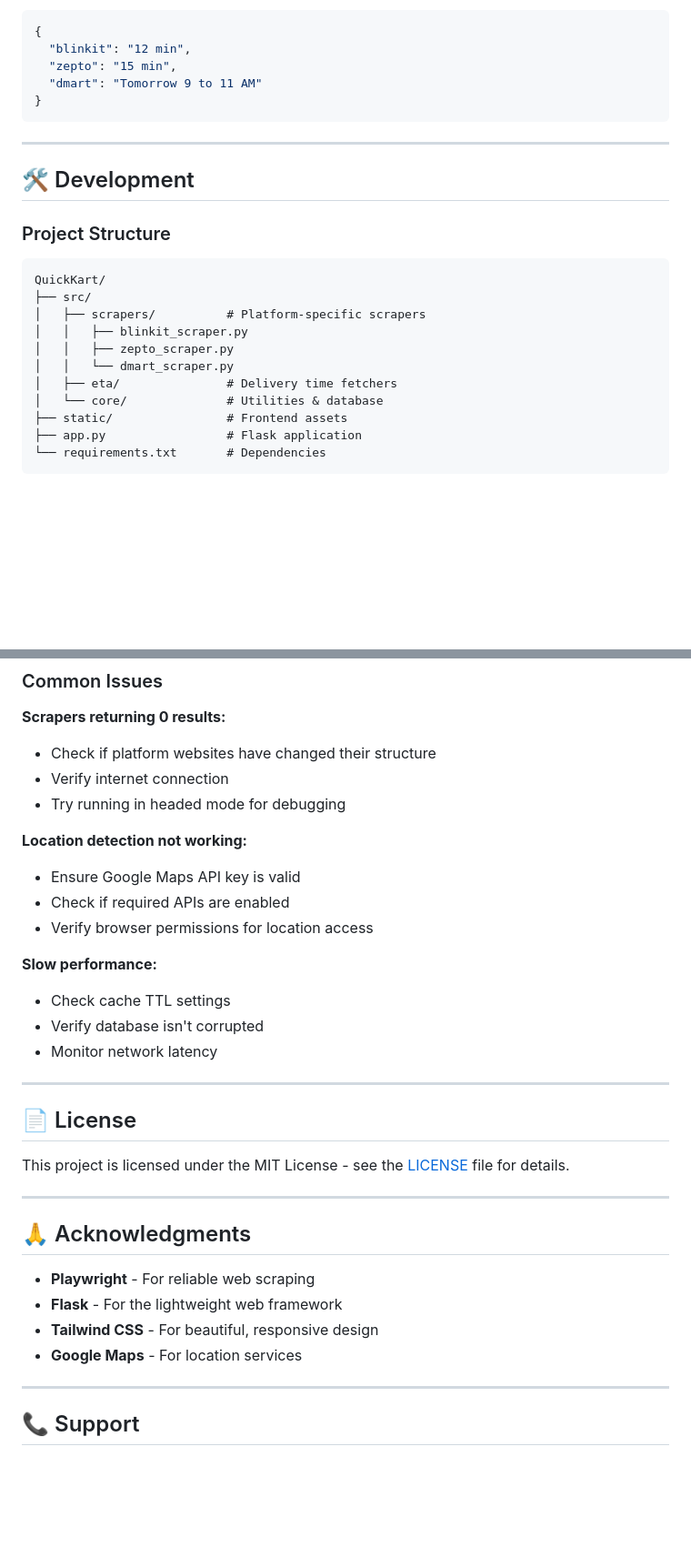
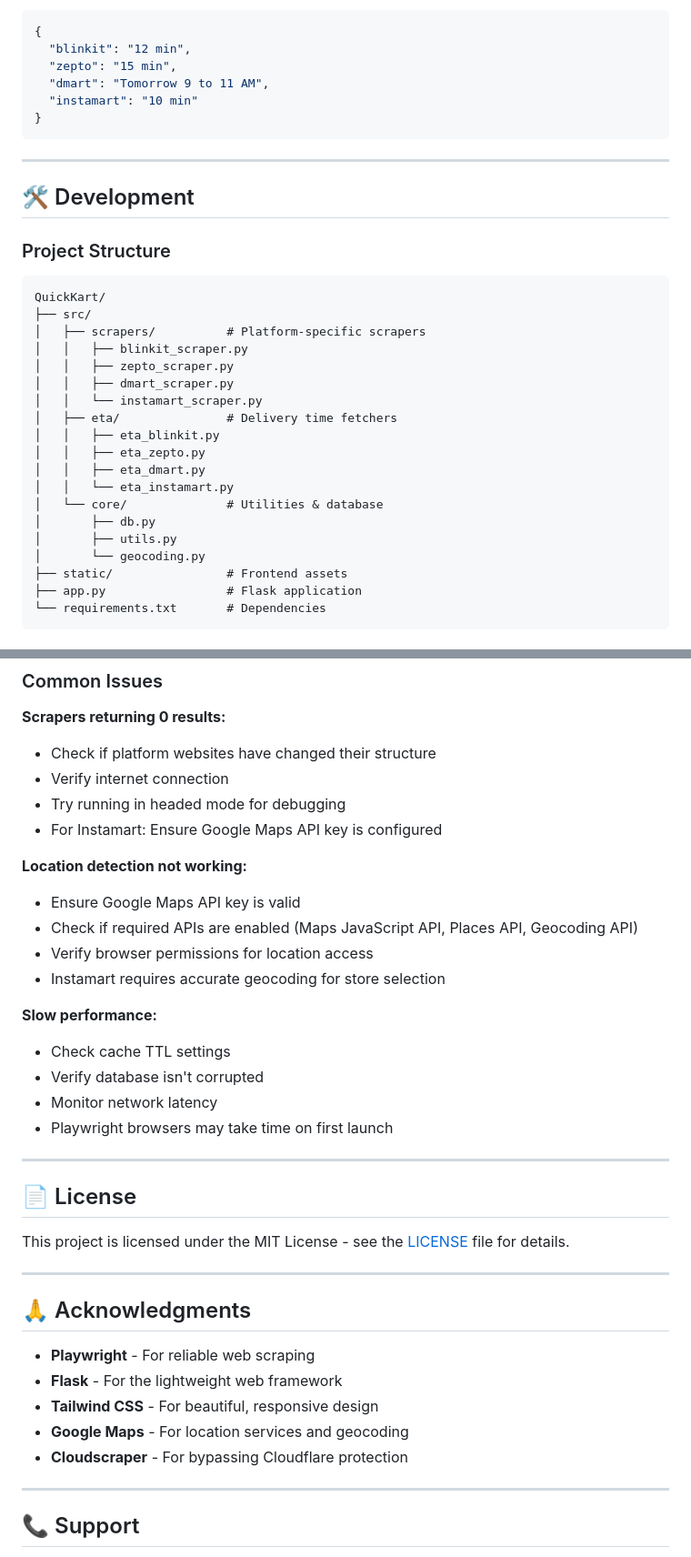
Before and after one commit to iamvikkuarya/QuickKart, a Markdown page: README.md, 2 parts joined by grey strips. Shown at 91% size. GitHub-like rendering; blank space fills up the shorter version.

````diff
--- a/README.md
+++ b/README.md
@@ -174,7 +198,8 @@ Content-Type: application/json
 {
   "blinkit": "12 min",
   "zepto": "15 min",
-  "dmart": "Tomorrow 9 to 11 AM"
+  "dmart": "Tomorrow 9 to 11 AM",
+  "instamart": "10 min"
 }
 ```
 
@@ -189,9 +214,17 @@ QuickKart/
 │   ├── scrapers/          # Platform-specific scrapers
 │   │   ├── blinkit_scraper.py
 │   │   ├── zepto_scraper.py
-│   │   └── dmart_scraper.py
+│   │   ├── dmart_scraper.py
+│   │   └── instamart_scraper.py
 │   ├── eta/               # Delivery time fetchers
+│   │   ├── eta_blinkit.py
+│   │   ├── eta_zepto.py
+│   │   ├── eta_dmart.py
+│   │   └── eta_instamart.py
 │   └── core/              # Utilities & database
+│       ├── db.py
+│       ├── utils.py
+│       └── geocoding.py
 ├── static/                # Frontend assets
 ├── app.py                 # Flask application
 └── requirements.txt       # Dependencies
@@ -245,16 +278,19 @@ We welcome contributions! Here's how you can help:
 - Check if platform websites have changed their structure
 - Verify internet connection
 - Try running in headed mode for debugging
+- For Instamart: Ensure Google Maps API key is configured
 
 **Location detection not working:**
 - Ensure Google Maps API key is valid
-- Check if required APIs are enabled
+- Check if required APIs are enabled (Maps JavaScript API, Places API, Geocoding API)
 - Verify browser permissions for location access
+- Instamart requires accurate geocoding for store selection
 
 **Slow performance:**
 - Check cache TTL settings
 - Verify database isn't corrupted
 - Monitor network latency
+- Playwright browsers may take time on first launch
 
 ---
 
@@ -269,7 +305,8 @@ This project is licensed under the MIT License - see the [LICENSE](LICENSE) file
 - **Playwright** - For reliable web scraping
 - **Flask** - For the lightweight web framework
 - **Tailwind CSS** - For beautiful, responsive design
-- **Google Maps** - For location services
+- **Google Maps** - For location services and geocoding
+- **Cloudscraper** - For bypassing Cloudflare protection
 
 ---
 
````
Also changed, not shown: other parts of README.md (+31 -7 lines).
